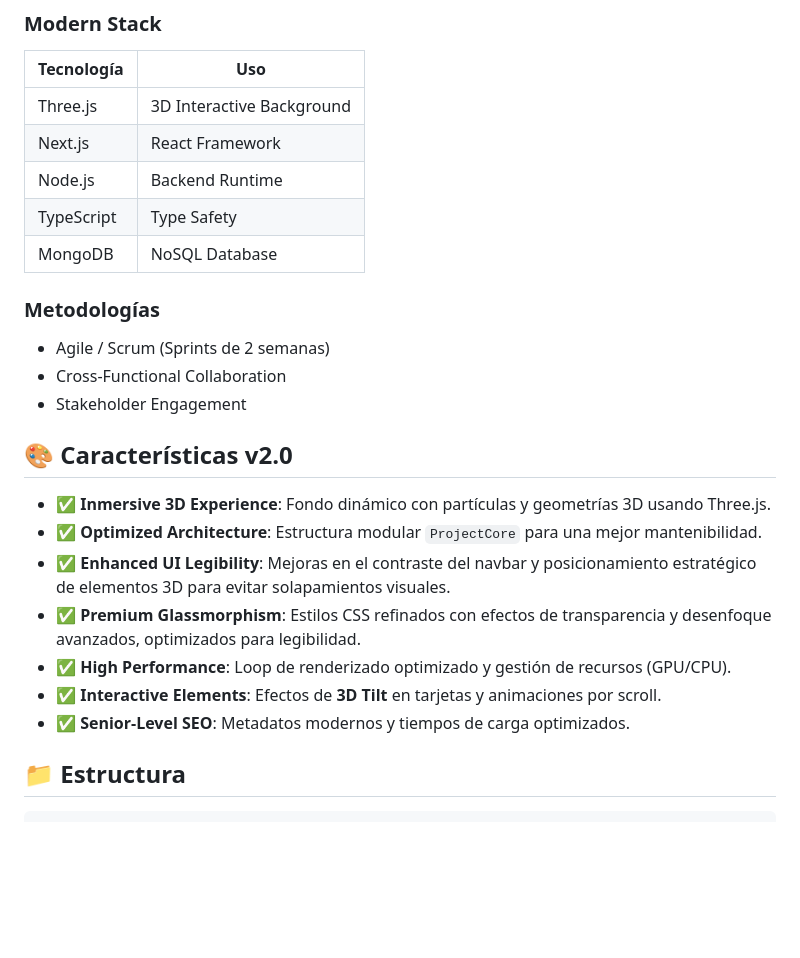
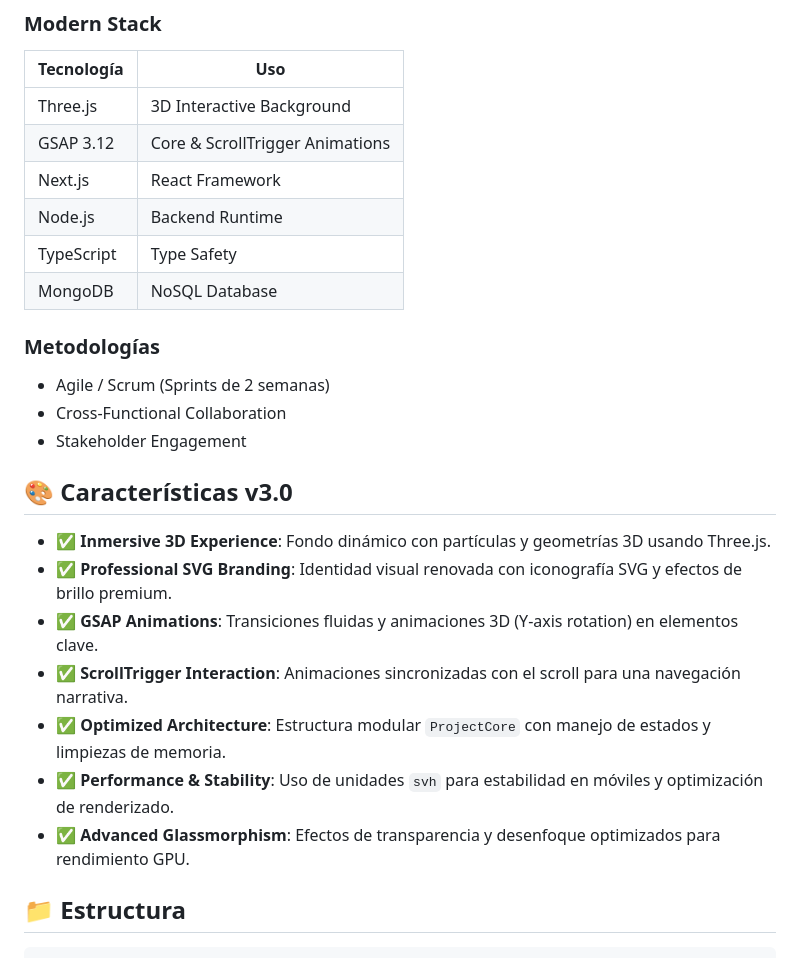
Before and after one commit to juliandeveloper05/soul-solutions, a Markdown page: README.md, the part around the change. Drawn GitHub-style; blank space fills up the shorter version.

Commit message:
docs: update tech stack in README and create COMPANY.md corporate profile

```diff
--- a/README.md
+++ b/README.md
@@ -37,6 +37,7 @@ Landing page que presenta servicios de consultoría especializados en la transfo
 | Tecnología | Uso |
 |------------|-----|
 | Three.js | 3D Interactive Background |
+| GSAP 3.12 | Core & ScrollTrigger Animations |
 | Next.js | React Framework |
 | Node.js | Backend Runtime |
 | TypeScript | Type Safety |
@@ -47,15 +48,15 @@ Landing page que presenta servicios de consultoría especializados en la transfo
 - Cross-Functional Collaboration
 - Stakeholder Engagement
 
-## 🎨 Características v2.0
+## 🎨 Características v3.0
 
 - ✅ **Inmersive 3D Experience**: Fondo dinámico con partículas y geometrías 3D usando Three.js.
-- ✅ **Optimized Architecture**: Estructura modular `ProjectCore` para una mejor mantenibilidad.
-- ✅ **Enhanced UI Legibility**: Mejoras en el contraste del navbar y posicionamiento estratégico de elementos 3D para evitar solapamientos visuales.
-- ✅ **Premium Glassmorphism**: Estilos CSS refinados con efectos de transparencia y desenfoque avanzados, optimizados para legibilidad.
-- ✅ **High Performance**: Loop de renderizado optimizado y gestión de recursos (GPU/CPU).
-- ✅ **Interactive Elements**: Efectos de **3D Tilt** en tarjetas y animaciones por scroll.
-- ✅ **Senior-Level SEO**: Metadatos modernos y tiempos de carga optimizados.
+- ✅ **Professional SVG Branding**: Identidad visual renovada con iconografía SVG y efectos de brillo premium.
+- ✅ **GSAP Animations**: Transiciones fluidas y animaciones 3D (Y-axis rotation) en elementos clave.
+- ✅ **ScrollTrigger Interaction**: Animaciones sincronizadas con el scroll para una navegación narrativa.
+- ✅ **Optimized Architecture**: Estructura modular `ProjectCore` con manejo de estados y limpiezas de memoria.
+- ✅ **Performance & Stability**: Uso de unidades `svh` para estabilidad en móviles y optimización de renderizado.
+- ✅ **Advanced Glassmorphism**: Efectos de transparencia y desenfoque optimizados para rendimiento GPU.
 
 ## 📁 Estructura
 
```
Also changed, not shown: COMPANY.md (added, +34 -0 lines).
